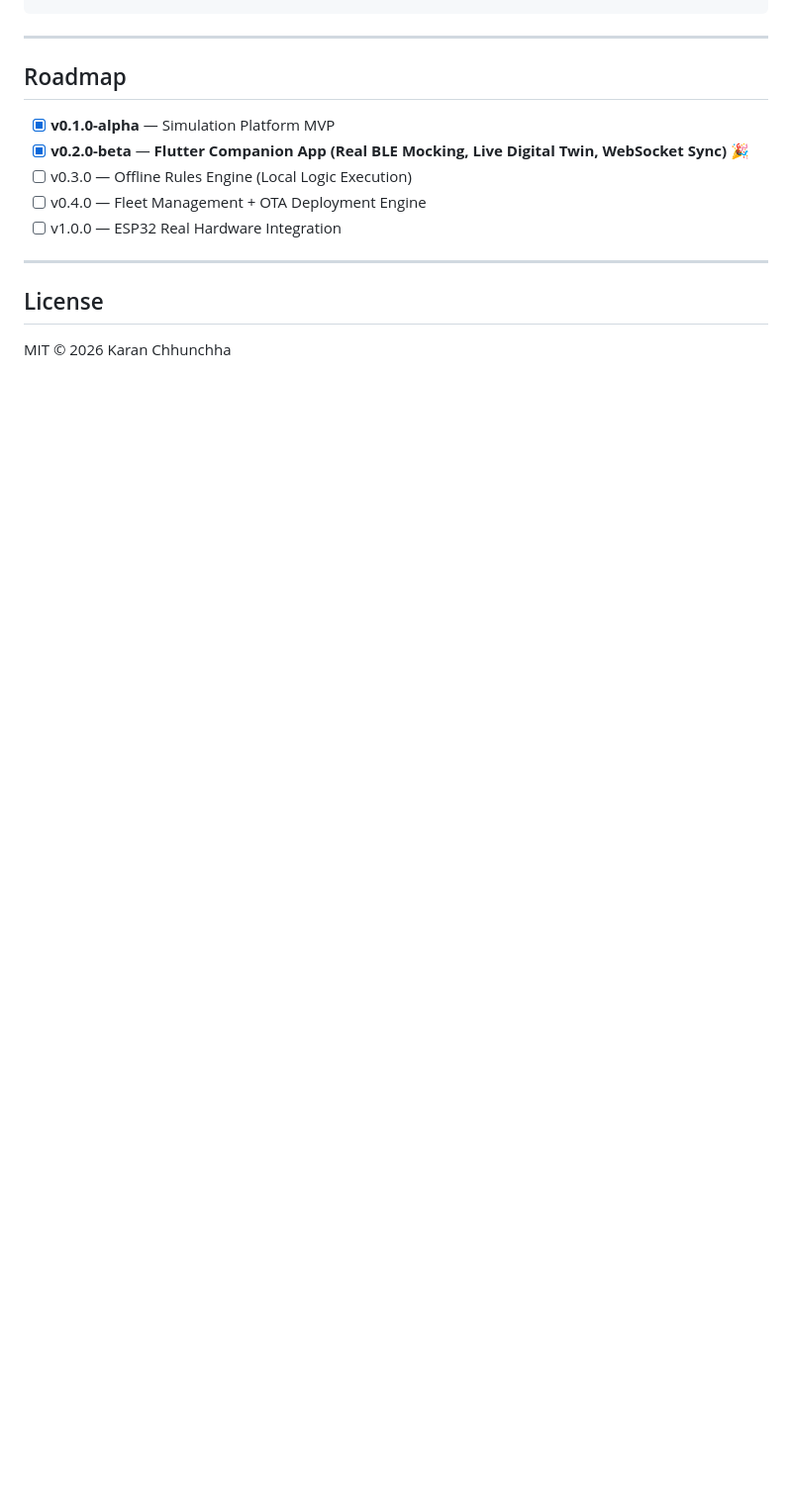
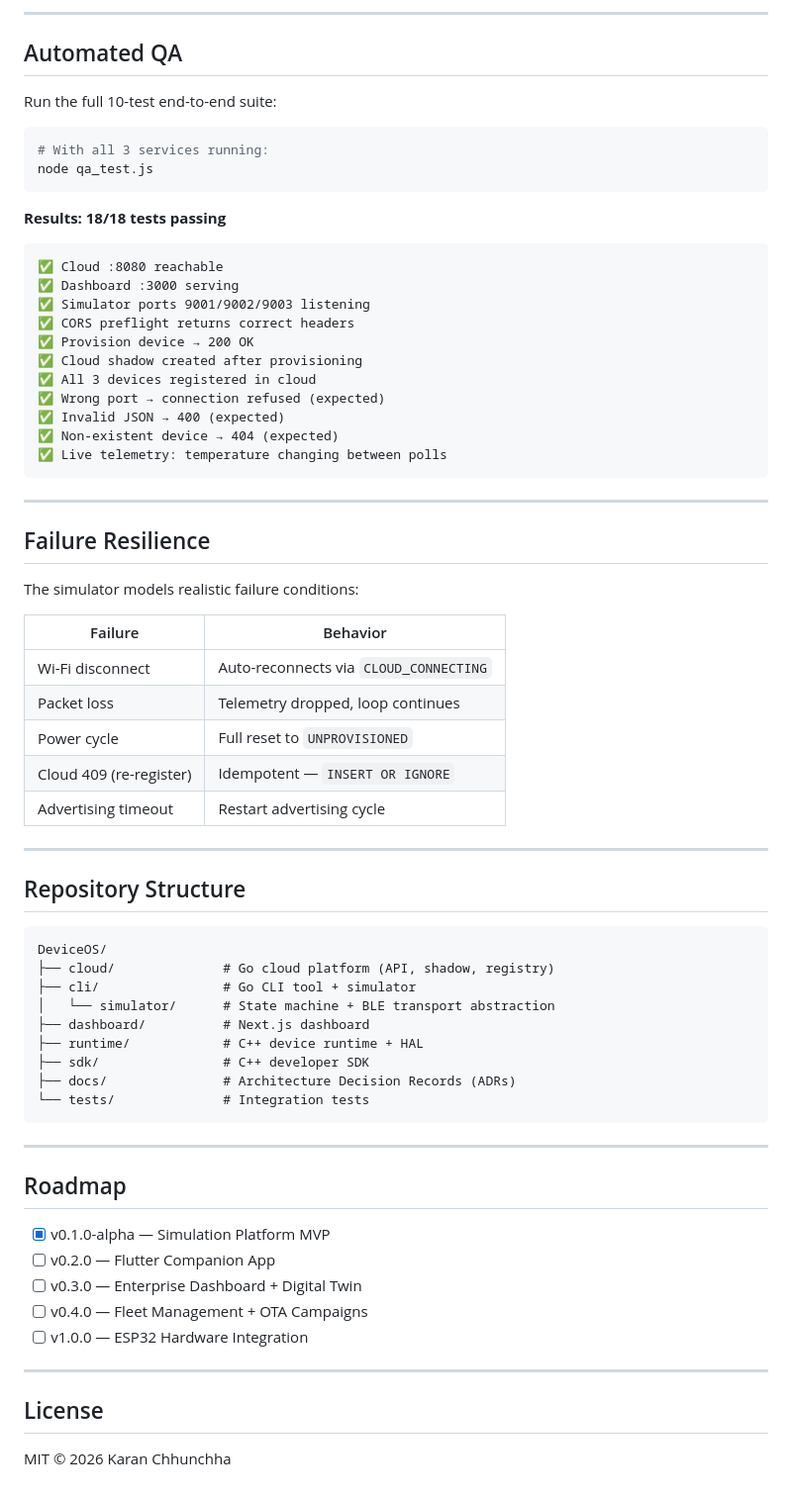
Before and after one commit to Karanchhunchha/DeviceOS, a Markdown page: README.md, the part around one of its changes. Shown at 99% size. Rendered like a GitHub page; blank space fills up the shorter version.

````diff
--- a/README.md
+++ b/README.md
@@ -123,14 +165,69 @@ flutter run
+---
+
+## Automated QA
+
+Run the full 10-test end-to-end suite:
+
+```bash
+# With all 3 services running:
+node qa_test.js
+```
+
+**Results: 18/18 tests passing**
+
+```
+✅ Cloud :8080 reachable
+✅ Dashboard :3000 serving
+✅ Simulator ports 9001/9002/9003 listening
+✅ CORS preflight returns correct headers
+✅ Provision device → 200 OK
+✅ Cloud shadow created after provisioning
+✅ All 3 devices registered in cloud
+✅ Wrong port → connection refused (expected)
+✅ Invalid JSON → 400 (expected)
+✅ Non-existent device → 404 (expected)
+✅ Live telemetry: temperature changing between polls
+```
+
+---
+
+## Failure Resilience
+
+The simulator models realistic failure conditions:
+
+| Failure | Behavior |
+|---------|----------|
+| Wi-Fi disconnect | Auto-reconnects via `CLOUD_CONNECTING` |
+| Packet loss | Telemetry dropped, loop continues |
+| Power cycle | Full reset to `UNPROVISIONED` |
+| Cloud 409 (re-register) | Idempotent — `INSERT OR IGNORE` |
+| Advertising timeout | Restart advertising cycle |
+
+---
+
+## Repository Structure
+
+```
+DeviceOS/
+├── cloud/              # Go cloud platform (API, shadow, registry)
+├── cli/                # Go CLI tool + simulator
+│   └── simulator/      # State machine + BLE transport abstraction
+├── dashboard/          # Next.js dashboard
+├── runtime/            # C++ device runtime + HAL
+├── sdk/                # C++ developer SDK
+├── docs/               # Architecture Decision Records (ADRs)
+└── tests/              # Integration tests
 ```
 
 ---
 
 ## Roadmap
 
-- [x] **v0.1.0-alpha** — Simulation Platform MVP
-- [x] **v0.2.0-beta** — **Flutter Companion App (Real BLE Mocking, Live Digital Twin, WebSocket Sync)** 🎉
-- [ ] v0.3.0 — Offline Rules Engine (Local Logic Execution)
-- [ ] v0.4.0 — Fleet Management + OTA Deployment Engine
-- [ ] v1.0.0 — ESP32 Real Hardware Integration
+- [x] v0.1.0-alpha — Simulation Platform MVP
+- [ ] v0.2.0 — Flutter Companion App
+- [ ] v0.3.0 — Enterprise Dashboard + Digital Twin
+- [ ] v0.4.0 — Fleet Management + OTA Campaigns
+- [ ] v1.0.0 — ESP32 Hardware Integration
 
 ---
 
````
Also changed, not shown: other parts of README.md (+97 -55 lines).
